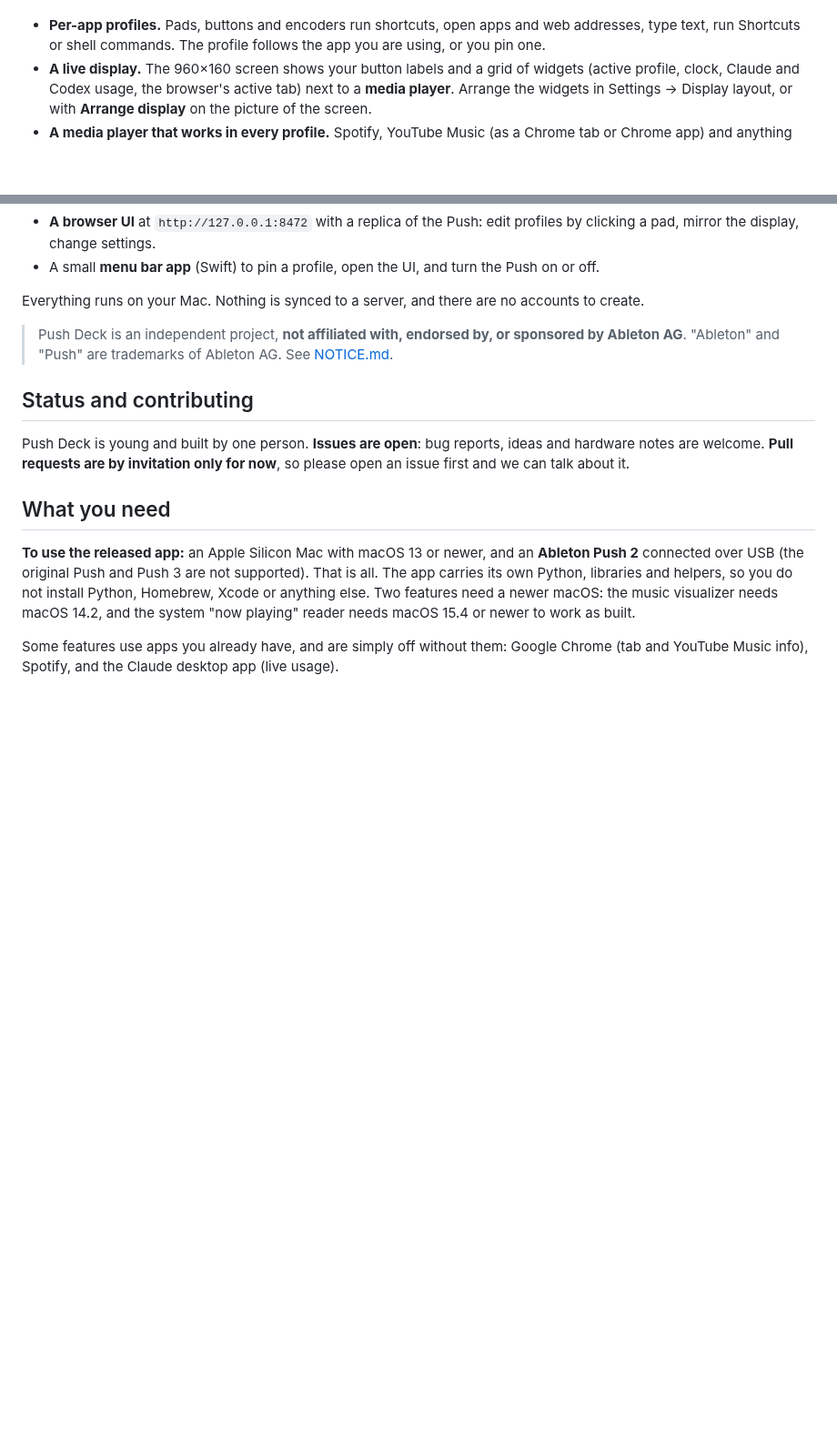
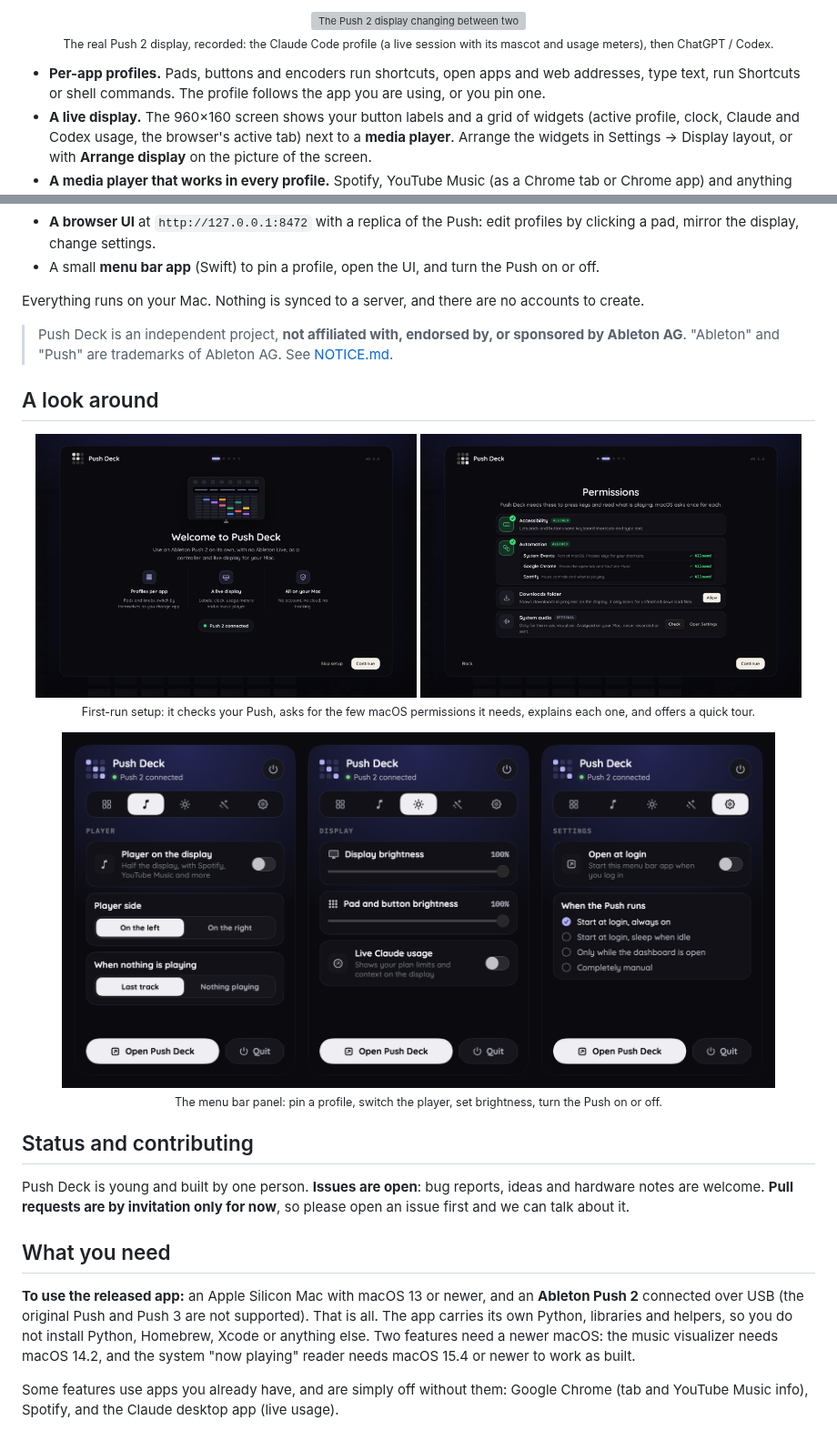
Before and after one commit to arcept/pushdeck, a Markdown page: README.md, 2 parts joined by grey strips. Shown at 91% size. Rendered like a GitHub page; pictures changed too: docs/images/menu-bar.png (added), docs/images/setup-permissions.png (added), docs/images/setup-welcome.png (added); blank space fills up the shorter version; grey boxes are pictures that could not be loaded.

Commit message:
README: hero screenshot, animated display recording, setup and menu bar pictures

```diff
--- a/README.md
+++ b/README.md
@@ -4,3 +18,7 @@ Use an **Ableton Push 2 on its own** (no Ableton Live) as a customisable control
+<p align="center">
+  <img alt="The Push 2 display changing between two profiles: a clock, a Claude Code session with its mascot, and usage meters" src="docs/images/display.gif" width="80%"><br>
+  <sub>The real Push 2 display, recorded: the Claude Code profile (a live session with its mascot and usage meters), then ChatGPT / Codex.</sub>
+</p>
 
 - **Per-app profiles.** Pads, buttons and encoders run shortcuts, open apps and web addresses, type text, run Shortcuts or shell commands. The profile follows the app you are using, or you pin one.
 - **A live display.** The 960×160 screen shows your button labels and a grid of widgets (active profile, clock, Claude and Codex usage, the browser's active tab) next to a **media player**. Arrange the widgets in Settings → Display layout, or with **Arrange display** on the picture of the screen.
@@ -11,6 +29,19 @@ Use an **Ableton Push 2 on its own** (no Ableton Live) as a customisable control
 Everything runs on your Mac. Nothing is synced to a server, and there are no accounts to create.
 
 > Push Deck is an independent project, **not affiliated with, endorsed by, or sponsored by Ableton AG**. "Ableton" and "Push" are trademarks of Ableton AG. See [NOTICE.md](NOTICE.md).
+
+## A look around
+
+<p align="center">
+  <img alt="First-run setup, welcome step" src="docs/images/setup-welcome.png" width="48%">
+  <img alt="First-run setup, permissions step" src="docs/images/setup-permissions.png" width="48%">
+  <br><sub>First-run setup: it checks your Push, asks for the few macOS permissions it needs, explains each one, and offers a quick tour.</sub>
+</p>
+
+<p align="center">
+  <img alt="The menu bar panel, three tabs" src="docs/images/menu-bar.png" width="90%">
+  <br><sub>The menu bar panel: pin a profile, switch the player, set brightness, turn the Push on or off.</sub>
+</p>
 
 ## Status and contributing
 
```
Also changed, not shown: other parts of README.md (+16 -2 lines), 2 other files.
